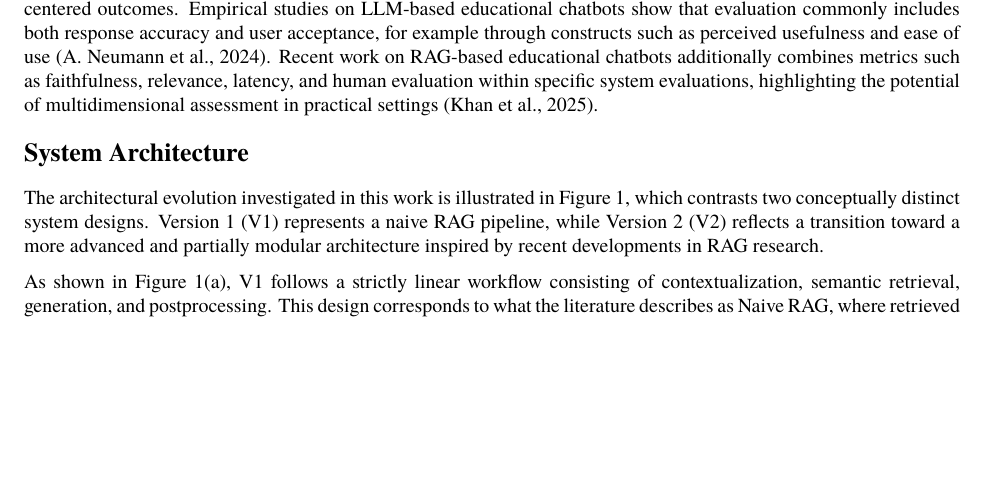
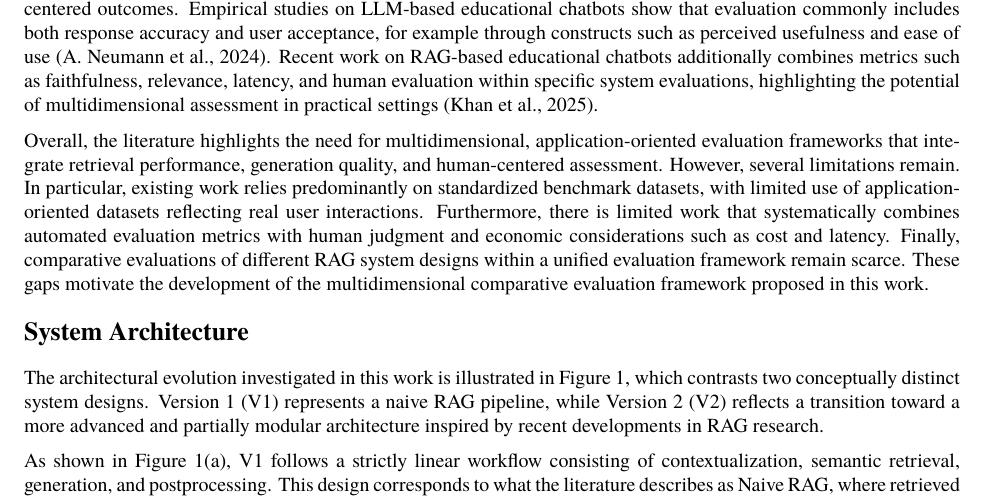
Before and after one commit to xhoanag/fupaper, a LaTeX document (main.tex, which reads section/02_relatedwork.tex): part of page 3 of 9, cut so that both start at the same text, the shorter picture padded with empty space. Compiled offline with XeLaTeX; a missing font is replaced by an installed copy or a similar font.

Commit message:
Ergänzung bei related work

```diff
--- a/section/02_relatedwork.tex
+++ b/section/02_relatedwork.tex
@@ -19,3 +19,5 @@ To address scalability challenges, automated evaluation approaches using large l
 Consequently, human evaluation remains essential, particularly for domain-specific applications, where expert knowledge and qualitative judgment are required. Hybrid approaches that combine automated metrics with human or expert-based evaluation are therefore increasingly recommended to leverage the scalability of automated methods while capturing nuanced quality aspects that automated approaches may miss \autocite{bdcc9120320, 202504.0369}.
 
 In educational contexts, evaluation extends beyond technical correctness to include pedagogical quality and user-centered outcomes. Empirical studies on LLM-based educational chatbots show that evaluation commonly includes both response accuracy and user acceptance, for example through constructs such as perceived usefulness and ease of use \autocite{neumann2024moodlebot}. Recent work on RAG-based educational chatbots additionally combines metrics such as faithfulness, relevance, latency, and human evaluation within specific system evaluations, highlighting the potential of multidimensional assessment in practical settings \autocite{khan2025ragbenchmark}.
+
+Overall, the literature highlights the need for multidimensional, application-oriented evaluation frameworks that integrate retrieval performance, generation quality, and human-centered assessment. However, several limitations remain. In particular, existing work relies predominantly on standardized benchmark datasets, with limited use of application-oriented datasets reflecting real user interactions. Furthermore, there is limited work that systematically combines automated evaluation metrics with human judgment and economic considerations such as cost and latency. Finally, comparative evaluations of different RAG system designs within a unified evaluation framework remain scarce. These gaps motivate the development of the multidimensional comparative evaluation framework proposed in this work.
```
